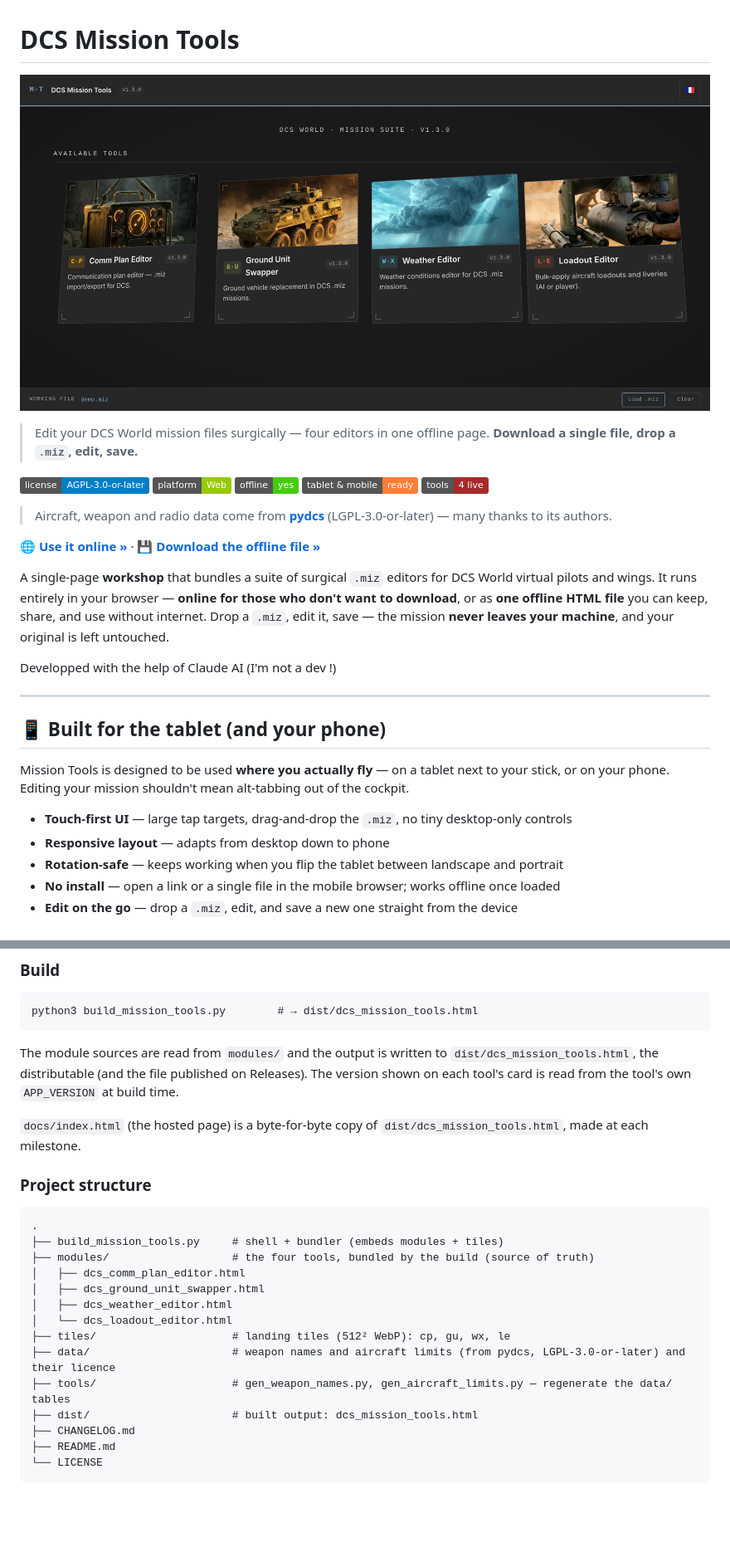
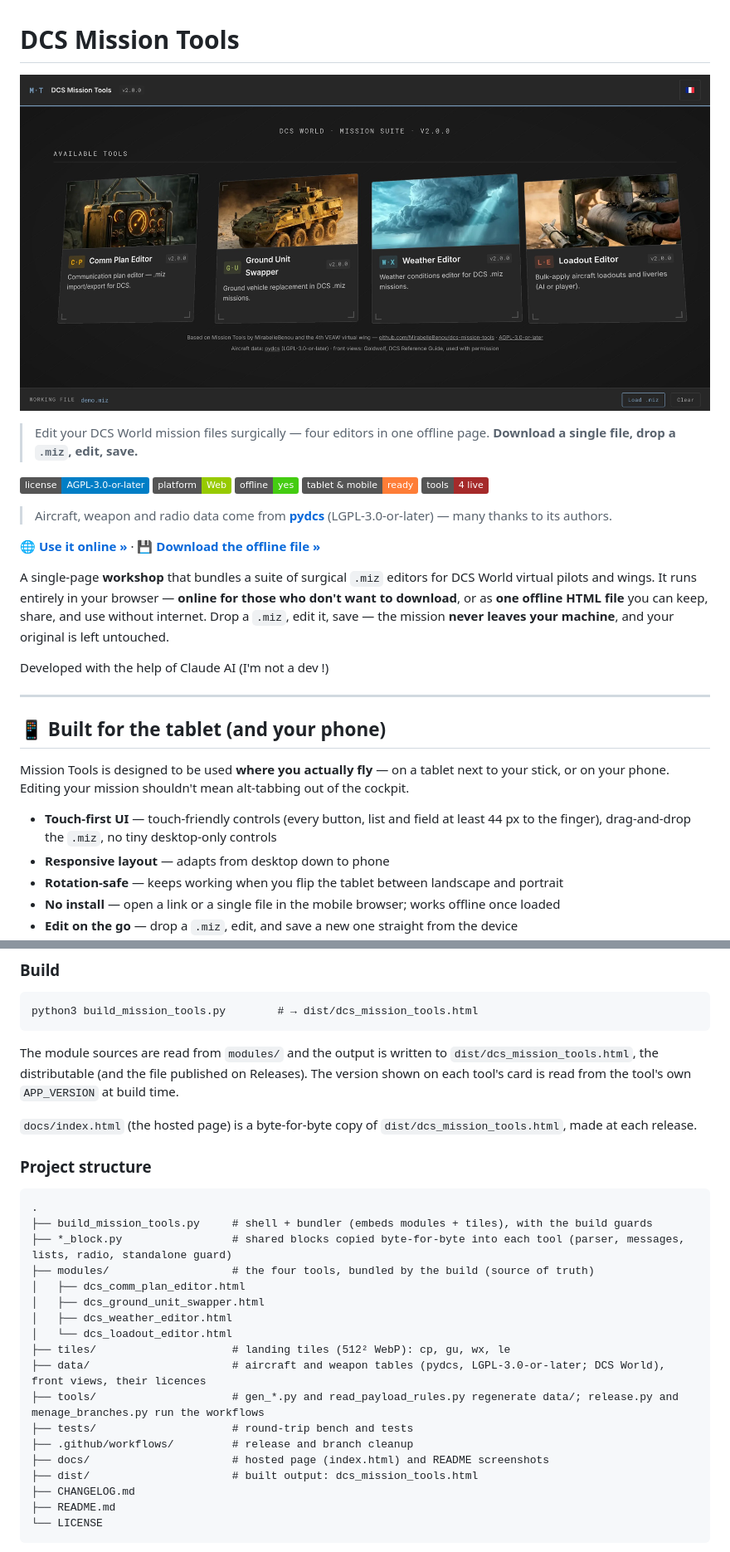
Before and after one commit to MirabelleBenou/dcs-mission-tools, a Markdown page: README.md, 2 parts joined by grey strips. Shown at 83% size. Drawn GitHub-style; pictures changed too: docs/screenshots/landing.jpg; badges without logos; blank space fills up the shorter version.

````diff
--- a/README.md
+++ b/README.md
@@ -12,7 +12,7 @@
 
 A single-page **workshop** that bundles a suite of surgical `.miz` editors for DCS World virtual pilots and wings. It runs entirely in your browser — **online for those who don't want to download**, or as **one offline HTML file** you can keep, share, and use without internet. Drop a `.miz`, edit it, save — the mission **never leaves your machine**, and your original is left untouched.
 
-Developped with the help of Claude AI (I'm not a dev !)
+Developed with the help of Claude AI (I'm not a dev !)
 
 ---
 
@@ -20,7 +20,7 @@ Developped with the help of Claude AI (I'm not a dev !)
 
 Mission Tools is designed to be used **where you actually fly** — on a tablet next to your stick, or on your phone. Editing your mission shouldn't mean alt-tabbing out of the cockpit.
 
-- **Touch-first UI** — large tap targets, drag-and-drop the `.miz`, no tiny desktop-only controls
+- **Touch-first UI** — touch-friendly controls (every button, list and field at least 44 px to the finger), drag-and-drop the `.miz`, no tiny desktop-only controls
 - **Responsive layout** — adapts from desktop down to phone
 - **Rotation-safe** — keeps working when you flip the tablet between landscape and portrait
 - **No install** — open a link or a single file in the mobile browser; works offline once loaded
@@ -162,21 +165,25 @@ python3 build_mission_tools.py        # → dist/dcs_mission_tools.html
 
 The module sources are read from `modules/` and the output is written to `dist/dcs_mission_tools.html`, the distributable (and the file published on Releases). The version shown on each tool's card is read from the tool's own `APP_VERSION` at build time.
 
-`docs/index.html` (the hosted page) is a byte-for-byte copy of `dist/dcs_mission_tools.html`, made at each milestone.
+`docs/index.html` (the hosted page) is a byte-for-byte copy of `dist/dcs_mission_tools.html`, made at each release.
 
 ### Project structure
 
 ```
 .
-├── build_mission_tools.py     # shell + bundler (embeds modules + tiles)
+├── build_mission_tools.py     # shell + bundler (embeds modules + tiles), with the build guards
+├── *_block.py                 # shared blocks copied byte-for-byte into each tool (parser, messages, lists, radio, standalone guard)
 ├── modules/                   # the four tools, bundled by the build (source of truth)
 │   ├── dcs_comm_plan_editor.html
 │   ├── dcs_ground_unit_swapper.html
 │   ├── dcs_weather_editor.html
 │   └── dcs_loadout_editor.html
 ├── tiles/                     # landing tiles (512² WebP): cp, gu, wx, le
-├── data/                      # weapon names and aircraft limits (from pydcs, LGPL-3.0-or-later) and their licence
-├── tools/                     # gen_weapon_names.py, gen_aircraft_limits.py — regenerate the data/ tables
+├── data/                      # aircraft and weapon tables (pydcs, LGPL-3.0-or-later; DCS World), front views, their licences
+├── tools/                     # gen_*.py and read_payload_rules.py regenerate data/; release.py and menage_branches.py run the workflows
+├── tests/                     # round-trip bench and tests
+├── .github/workflows/         # release and branch cleanup
+├── docs/                      # hosted page (index.html) and README screenshots
 ├── dist/                      # built output: dcs_mission_tools.html
 ├── CHANGELOG.md
 ├── README.md
````
Also changed, not shown: other parts of README.md (+11 -8 lines), CHANGELOG.md (+7 -2 lines), docs/screenshots/comm_plan_editor.jpg, docs/screenshots/ground_unit_swapper.jpg, docs/screenshots/loadout_composer.jpg, docs/screenshots/loadout_editor.jpg, docs/screenshots/weather_editor.jpg, 10 other files.
